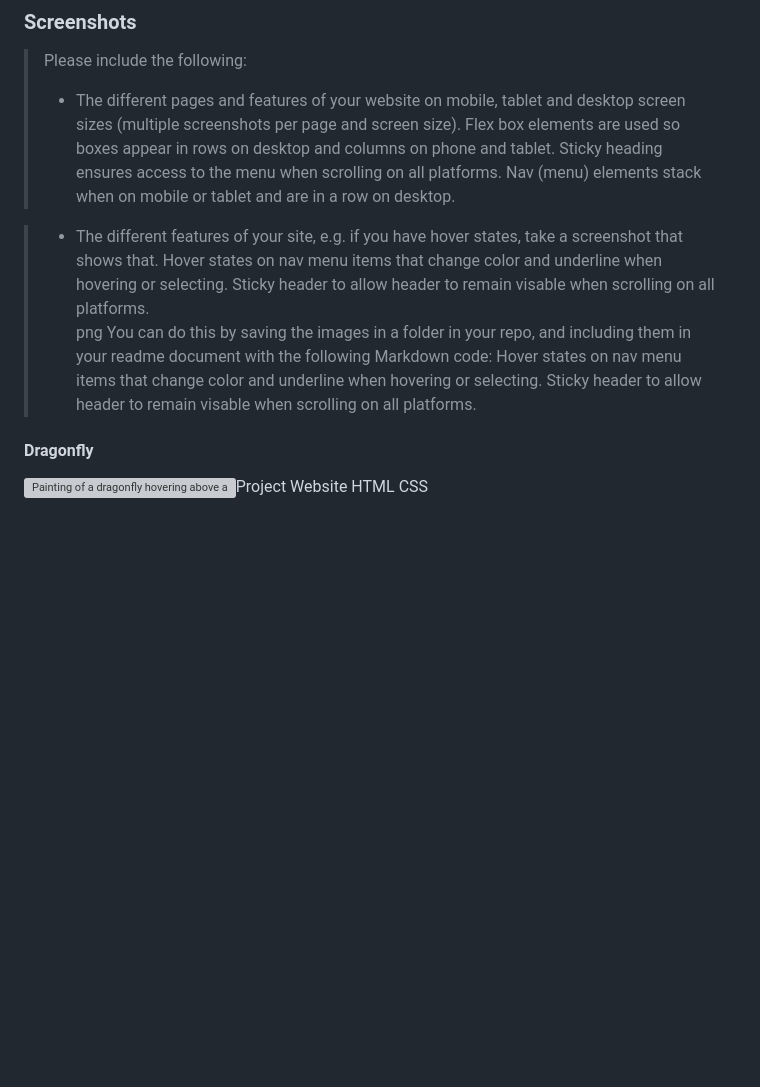
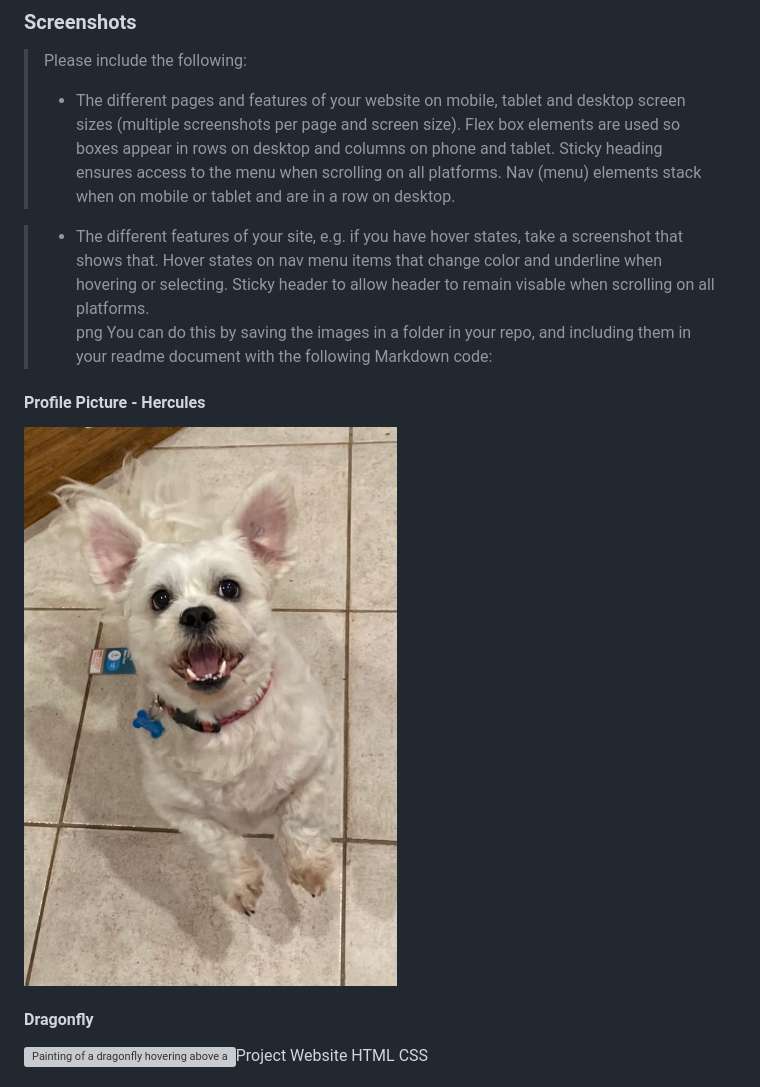
Before and after one commit to TimTam5566/TimTam5566.github.io, a Markdown page: README.md, the part around the change printed below. Rendered like a GitHub page; pictures changed too: images/images/hercules.jpg (added); blank space fills up the shorter version; grey boxes are pictures that could not be loaded.

Commit message:
added profile photo and worked on the header section, added changes to read me file

```diff
--- a/README.md
+++ b/README.md
@@ -45,17 +40,15 @@ to right underneath the element, the line is hidden beneath the element when not
 ### Screenshots
 > Please include the following:
 > - The different pages and features of your website on mobile, tablet and desktop screen sizes (multiple screenshots per page and screen size).
-Flex box elements are used so boxes appear in rows on desktop and columns on phone and tablet. Sticky heading ensures access to the menu
-when scrolling on all platforms. Nav (menu) elements stack when on mobile or tablet and are in a row on desktop.
+Flex box elements are used so boxes appear in rows on desktop and columns on phone and tablet. Sticky heading ensures access to the menu when scrolling on all platforms. Nav (menu) elements stack when on mobile or tablet and are in a row on desktop.
 
 > - The different features of your site, e.g. if you have hover states, take a screenshot that shows that.
-Hover states on nav menu items that change color and underline when hovering or selecting. Sticky header to allow header to remain visable
-when scrolling on all platforms.
+Hover states on nav menu items that change color and underline when hovering or selecting. Sticky header to allow header to remain visable when scrolling on all platforms.
  png
 >You can do this by saving the images in a folder in your repo, and including them in your readme document with the following Markdown code:
-Hover states on nav menu items that change color and underline when hovering or selecting. Sticky header to allow header to remain visable
-when scrolling on all platforms.
 
+#### Profile Picture - Hercules
+!["place holder photo, white maltese shitzu with a smile on his face"](images/images/hercules.jpg)
 ####  Dragonfly
 ![Painting of a dragonfly hovering above a flower bed in pastel colours of green, pink, orage, blue and green.](images/images/dragonfly.jpg)Project Website HTML CSS
 
```
Also changed, not shown: other parts of README.md (+7 -12 lines), 2 other files.
